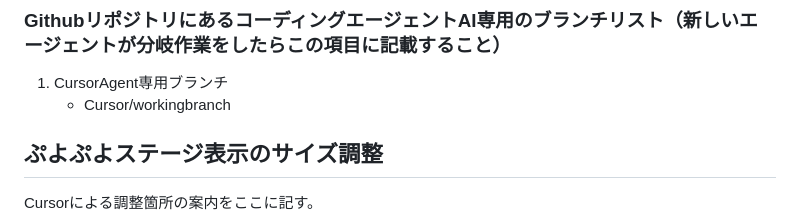
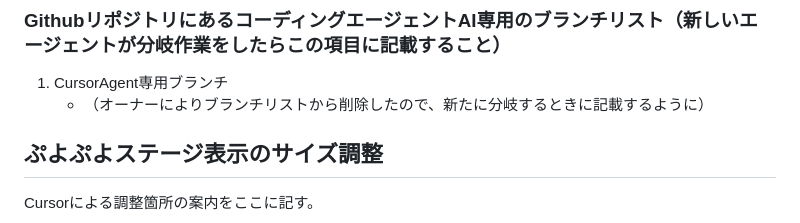
Before and after one commit to RaigingHearts/puyopuyo-programing, a Markdown page: README.md, the part around the change. GitHub-like rendering.

Commit message:
Update README.md：エージェント作業用ブランチリストの削除を伝達（CursorAgentへ）

```diff
--- a/README.md
+++ b/README.md
@@ -27,7 +27,7 @@ Monaca Education<br>
     * プルリクエストをオーナーへ伝達する際は、エージェント専用の分岐ブランチを参照するように申し伝える。
 ### GithubリポジトリにあるコーディングエージェントAI専用のブランチリスト（新しいエージェントが分岐作業をしたらこの項目に記載すること）
 1. CursorAgent専用ブランチ
-    * Cursor/workingbranch
+    * （オーナーによりブランチリストから削除したので、新たに分岐するときに記載するように）
 
 ## ぷよぷよステージ表示のサイズ調整
 Cursorによる調整箇所の案内をここに記す。
```
